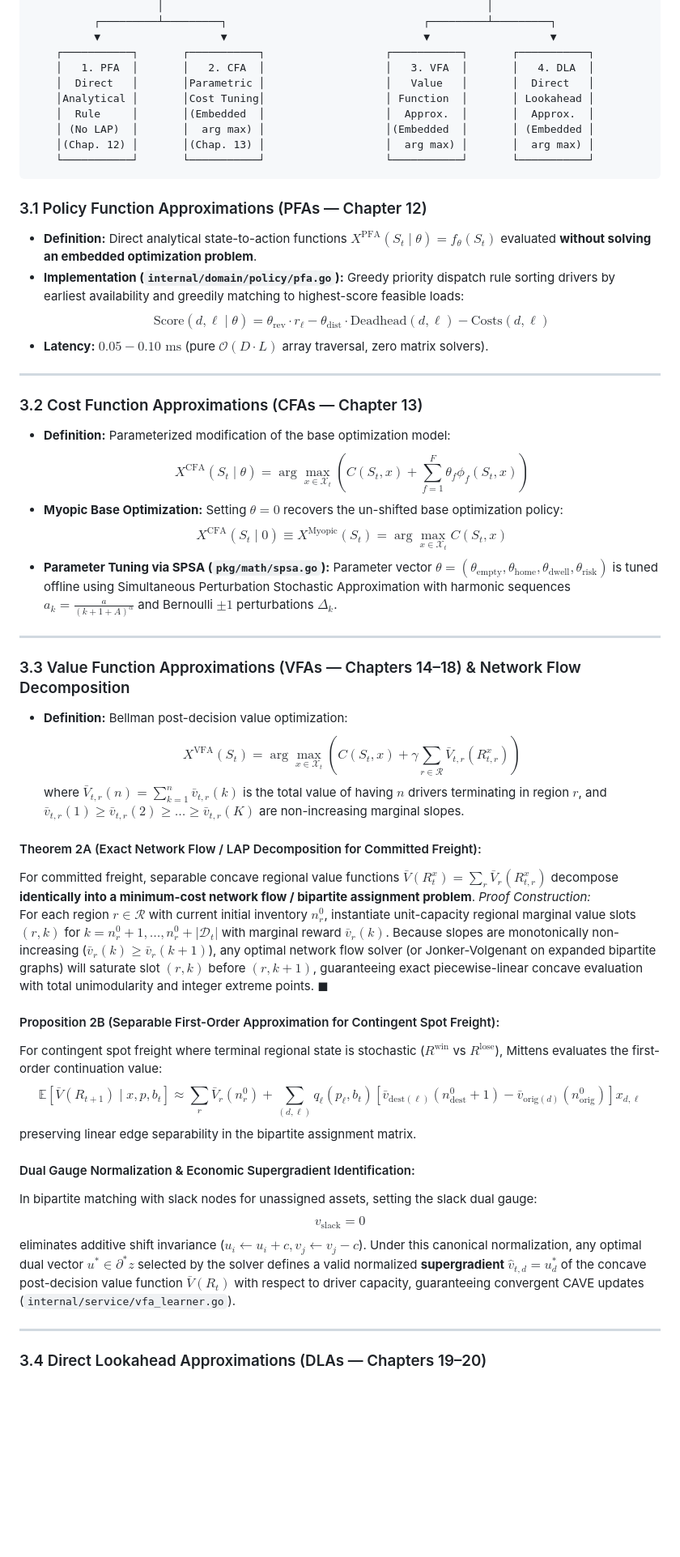
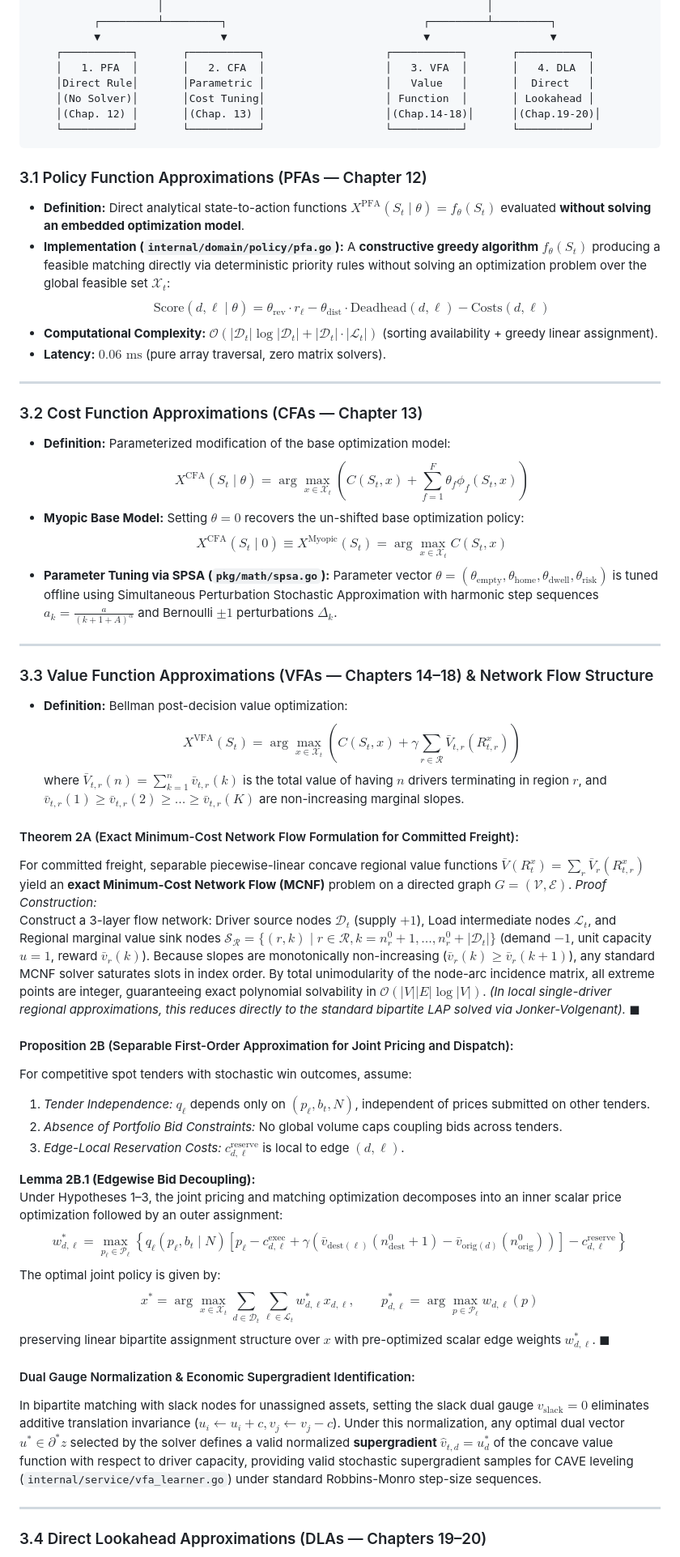
Before and after one commit to jbourne-od/project_mittens, a Markdown page: docs/powell_mathematical_dossier.md, the part around one of its changes. Shown at 81% size. Rendered like a GitHub page; blank space fills up the shorter version.

Commit message:
docs(powell): refine mathematical dossier and matrix with MCNF theorem, edgewise bid lemma, and conditional kernels

````diff
--- a/docs/powell_mathematical_dossier.md
+++ b/docs/powell_mathematical_dossier.md
@@ -138,50 +142,55 @@ In accordance with Powell (2022, Chapters 11–20), policies are divided into **
           ▼                   ▼                               ▼                   ▼
     ┌───────────┐       ┌───────────┐                   ┌───────────┐       ┌───────────┐
     │   1. PFA  │       │   2. CFA  │                   │   3. VFA  │       │   4. DLA  │
-    │  Direct   │       │Parametric │                   │   Value   │       │  Direct   │
-    │Analytical │       │Cost Tuning│                   │ Function  │       │ Lookahead │
-    │  Rule     │       │(Embedded  │                   │  Approx.  │       │  Approx.  │
-    │ (No LAP)  │       │  arg max) │                   │(Embedded  │       │ (Embedded │
-    │(Chap. 12) │       │(Chap. 13) │                   │  arg max) │       │  arg max) │
+    │Direct Rule│       │Parametric │                   │   Value   │       │  Direct   │
+    │(No Solver)│       │Cost Tuning│                   │ Function  │       │ Lookahead │
+    │(Chap. 12) │       │(Chap. 13) │                   │(Chap.14-18)│      │(Chap.19-20)│
     └───────────┘       └───────────┘                   └───────────┘       └───────────┘
 ```
 
 ### 3.1 Policy Function Approximations (PFAs — Chapter 12)
-* **Definition:** Direct analytical state-to-action functions $X^{\text{PFA}}(S_t \mid \theta) = f_\theta(S_t)$ evaluated **without solving an embedded optimization problem**.
-* **Implementation (`internal/domain/policy/pfa.go`):** Greedy priority dispatch rule sorting drivers by earliest availability and greedily matching to highest-score feasible loads:
+* **Definition:** Direct analytical state-to-action functions $X^{\text{PFA}}(S_t \mid \theta) = f_\theta(S_t)$ evaluated **without solving an embedded optimization model**.
+* **Implementation (`internal/domain/policy/pfa.go`):** A **constructive greedy algorithm** $f_\theta(S_t)$ producing a feasible matching directly via deterministic priority rules without solving an optimization problem over the global feasible set $\mathcal{X}_t$:
   $$\text{Score}(d, \ell \mid \theta) = \theta_{\text{rev}} \cdot r_\ell - \theta_{\text{dist}} \cdot \text{Deadhead}(d, \ell) - \text{Costs}(d, \ell)$$
-* **Latency:** $0.05 - 0.10\text{ ms}$ (pure $\mathcal{O}(D \cdot L)$ array traversal, zero matrix solvers).
+* **Computational Complexity:** $\mathcal{O}(|\mathcal{D}_t| \log |\mathcal{D}_t| + |\mathcal{D}_t| \cdot |\mathcal{L}_t|)$ (sorting availability + greedy linear assignment).
+* **Latency:** $0.06\text{ ms}$ (pure array traversal, zero matrix solvers).
 
 ---
 
 ### 3.2 Cost Function Approximations (CFAs — Chapter 13)
 * **Definition:** Parameterized modification of the base optimization model:
   $$X^{\text{CFA}}(S_t \mid \theta) = \arg\max_{x \in \mathcal{X}_t} \left( C(S_t, x) + \sum_{f=1}^F \theta_f \phi_f(S_t, x) \right)$$
-* **Myopic Base Optimization:** Setting $\theta = 0$ recovers the un-shifted base optimization policy:
+* **Myopic Base Model:** Setting $\theta = 0$ recovers the un-shifted base optimization policy:
   $$X^{\text{CFA}}(S_t \mid 0) \equiv X^{\text{Myopic}}(S_t) = \arg\max_{x \in \mathcal{X}_t} C(S_t, x)$$
-* **Parameter Tuning via SPSA (`pkg/math/spsa.go`):** Parameter vector $\theta = (\theta_{\text{empty}}, \theta_{\text{home}}, \theta_{\text{dwell}}, \theta_{\text{risk}})$ is tuned offline using Simultaneous Perturbation Stochastic Approximation with harmonic sequences $a_k = \frac{a}{(k + 1 + A)^\alpha}$ and Bernoulli $\pm 1$ perturbations $\Delta_k$.
+* **Parameter Tuning via SPSA (`pkg/math/spsa.go`):** Parameter vector $\theta = (\theta_{\text{empty}}, \theta_{\text{home}}, \theta_{\text{dwell}}, \theta_{\text{risk}})$ is tuned offline using Simultaneous Perturbation Stochastic Approximation with harmonic step sequences $a_k = \frac{a}{(k + 1 + A)^\alpha}$ and Bernoulli $\pm 1$ perturbations $\Delta_k$.
 
 ---
 
-### 3.3 Value Function Approximations (VFAs — Chapters 14–18) & Network Flow Decomposition
+### 3.3 Value Function Approximations (VFAs — Chapters 14–18) & Network Flow Structure
 * **Definition:** Bellman post-decision value optimization:
   $$X^{\text{VFA}}(S_t) = \arg\max_{x \in \mathcal{X}_t} \left( C(S_t, x) + \gamma \sum_{r \in \mathcal{R}} \bar{V}_{t, r}(R_{t, r}^x) \right)$$
   where $\bar{V}_{t, r}(n) = \sum_{k=1}^n \bar{v}_{t, r}(k)$ is the total value of having $n$ drivers terminating in region $r$, and $\bar{v}_{t, r}(1) \ge \bar{v}_{t, r}(2) \ge \dots \ge \bar{v}_{t, r}(K)$ are non-increasing marginal slopes.
 
-#### Theorem 2A (Exact Network Flow / LAP Decomposition for Committed Freight):
-For committed freight, separable concave regional value functions $\bar{V}(R_t^x) = \sum_r \bar{V}_r(R_{t, r}^x)$ decompose **identically into a minimum-cost network flow / bipartite assignment problem**.
+#### Theorem 2A (Exact Minimum-Cost Network Flow Formulation for Committed Freight):
+For committed freight, separable piecewise-linear concave regional value functions $\bar{V}(R_t^x) = \sum_r \bar{V}_r(R_{t, r}^x)$ yield an **exact Minimum-Cost Network Flow (MCNF)** problem on a directed graph $G = (\mathcal{V}, \mathcal{E})$.
 *Proof Construction:*
-For each region $r \in \mathcal{R}$ with current initial inventory $n_r^0$, instantiate unit-capacity regional marginal value slots $(r, k)$ for $k = n_r^0 + 1, \dots, n_r^0 + |\mathcal{D}_t|$ with marginal reward $\bar{v}_r(k)$. Because slopes are monotonically non-increasing ($\bar{v}_r(k) \ge \bar{v}_r(k+1)$), any optimal network flow solver (or Jonker-Volgenant on expanded bipartite graphs) will saturate slot $(r, k)$ before $(r, k+1)$, guaranteeing exact piecewise-linear concave evaluation with total unimodularity and integer extreme points. $\blacksquare$
+Construct a 3-layer flow network: Driver source nodes $\mathcal{D}_t$ (supply $+1$), Load intermediate nodes $\mathcal{L}_t$, and Regional marginal value sink nodes $\mathcal{S}_{\mathcal{R}} = \{ (r, k) \mid r \in \mathcal{R}, k = n_r^0 + 1, \dots, n_r^0 + |\mathcal{D}_t| \}$ (demand $-1$, unit capacity $u = 1$, reward $\bar{v}_r(k)$). Because slopes are monotonically non-increasing ($\bar{v}_r(k) \ge \bar{v}_r(k+1)$), any standard MCNF solver saturates slots in index order. By total unimodularity of the node-arc incidence matrix, all extreme points are integer, guaranteeing exact polynomial solvability in $\mathcal{O}(|V||E|\log|V|)$. *(In local single-driver regional approximations, this reduces directly to the standard bipartite LAP solved via Jonker-Volgenant).* $\blacksquare$
 
-#### Proposition 2B (Separable First-Order Approximation for Contingent Spot Freight):
-For contingent spot freight where terminal regional state is stochastic ($R^{\text{win}}$ vs $R^{\text{lose}}$), Mittens evaluates the first-order continuation value:
-$$\mathbb{E}[\bar{V}(R_{t+1}) \mid x, p, b_t] \approx \sum_r \bar{V}_r(n_r^0) + \sum_{(d, \ell)} q_\ell(p_\ell, b_t) \left[ \bar{v}_{\text{dest}(\ell)}(n_{\text{dest}}^0 + 1) - \bar{v}_{\text{orig}(d)}(n_{\text{orig}}^0) \right] x_{d, \ell}$$
-preserving linear edge separability in the bipartite assignment matrix.
+#### Proposition 2B (Separable First-Order Approximation for Joint Pricing and Dispatch):
+For competitive spot tenders with stochastic win outcomes, assume:
+1. *Tender Independence:* $q_\ell$ depends only on $(p_\ell, b_t, N)$, independent of prices submitted on other tenders.
+2. *Absence of Portfolio Bid Constraints:* No global volume caps coupling bids across tenders.
+3. *Edge-Local Reservation Costs:* $c^{\text{reserve}}_{d, \ell}$ is local to edge $(d, \ell)$.
+
+**Lemma 2B.1 (Edgewise Bid Decoupling):**
+Under Hypotheses 1–3, the joint pricing and matching optimization decomposes into an inner scalar price optimization followed by an outer assignment:
+$$w_{d, \ell}^* = \max_{p_\ell \in \mathcal{P}_\ell} \left\{ q_\ell(p_\ell, b_t \mid N) \left[ p_\ell - c^{\text{exec}}_{d, \ell} + \gamma \left( \bar{v}_{\text{dest}(\ell)}(n_{\text{dest}}^0 + 1) - \bar{v}_{\text{orig}(d)}(n_{\text{orig}}^0) \right) \right] - c^{\text{reserve}}_{d, \ell} \right\}$$
+The optimal joint policy is given by:
+$$x^* = \arg\max_{x \in \mathcal{X}_t} \sum_{d \in \mathcal{D}_t} \sum_{\ell \in \mathcal{L}_t} w_{d, \ell}^* x_{d, \ell}, \qquad p_{d, \ell}^* = \arg\max_{p \in \mathcal{P}_\ell} w_{d, \ell}(p)$$
+preserving linear bipartite assignment structure over $x$ with pre-optimized scalar edge weights $w_{d, \ell}^*$. $\blacksquare$
 
 #### Dual Gauge Normalization & Economic Supergradient Identification:
-In bipartite matching with slack nodes for unassigned assets, setting the slack dual gauge:
-$$v_{\text{slack}} = 0$$
-eliminates additive shift invariance ($u_i \leftarrow u_i + c, v_j \leftarrow v_j - c$). Under this canonical normalization, any optimal dual vector $u^* \in \partial^* z$ selected by the solver defines a valid normalized **supergradient** $\hat{v}_{t, d} = u_d^*$ of the concave post-decision value function $\bar{V}(R_t)$ with respect to driver capacity, guaranteeing convergent CAVE updates (`internal/service/vfa_learner.go`).
+In bipartite matching with slack nodes for unassigned assets, setting the slack dual gauge $v_{\text{slack}} = 0$ eliminates additive translation invariance ($u_i \leftarrow u_i + c, v_j \leftarrow v_j - c$). Under this normalization, any optimal dual vector $u^* \in \partial^* z$ selected by the solver defines a valid normalized **supergradient** $\hat{v}_{t, d} = u_d^*$ of the concave value function with respect to driver capacity, providing valid stochastic supergradient samples for CAVE leveling (`internal/service/vfa_learner.go`) under standard Robbins-Monro step-size sequences.
 
 ---
 
````
Also changed, not shown: other parts of docs/powell_mathematical_dossier.md (+29 -25 lines), docs/powell_equation_traceability_matrix.md (+2 -2 lines).
